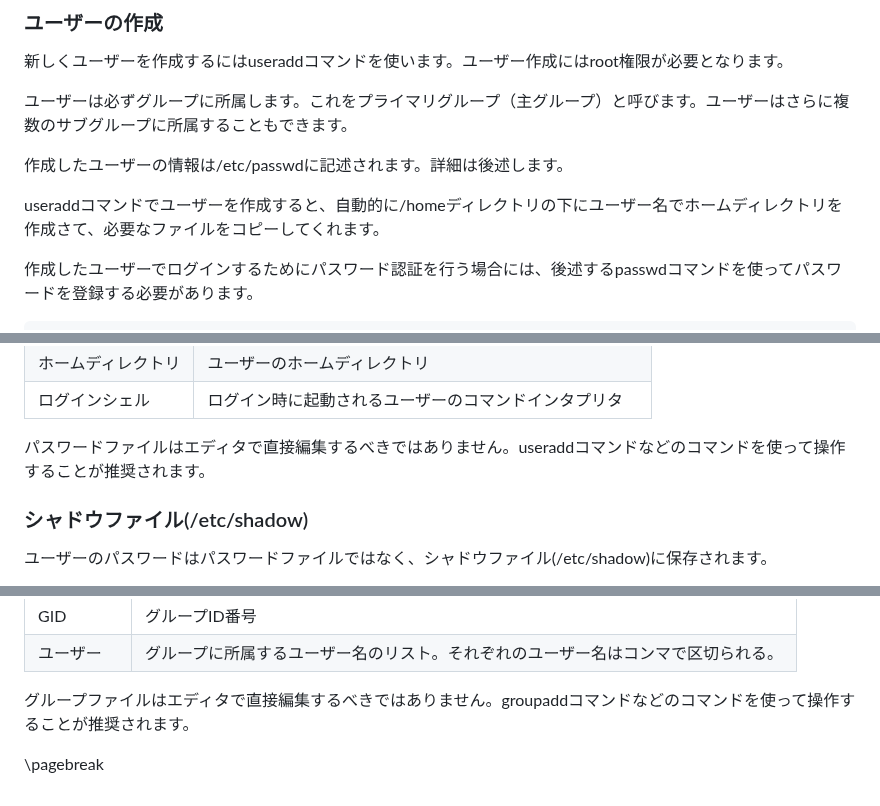
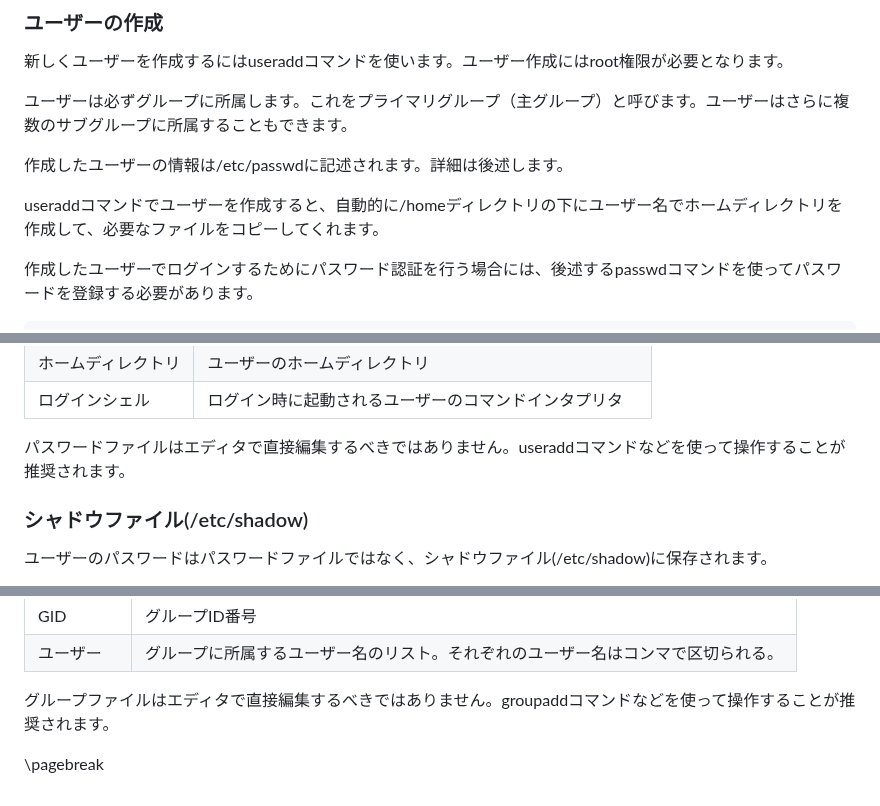
Before and after one commit to lpi-japan/linux-text, a Markdown page: Chapter08.md, 3 parts joined by grey strips. Drawn GitHub-style.

Commit message:
誤字等修正

```diff
--- a/Chapter08.md
+++ b/Chapter08.md
@@ -163,7 +163,7 @@ viで/etc/sudoersが開けたら、以下の設定行を見つけて変更し、
 
 作成したユーザーの情報は/etc/passwdに記述されます。詳細は後述します。
 
-useraddコマンドでユーザーを作成すると、自動的に/homeディレクトリの下にユーザー名でホームディレクトリを作成さて、必要なファイルをコピーしてくれます。
+useraddコマンドでユーザーを作成すると、自動的に/homeディレクトリの下にユーザー名でホームディレクトリを作成して、必要なファイルをコピーしてくれます。
 
 作成したユーザーでログインするためにパスワード認証を行う場合には、後述するpasswdコマンドを使ってパスワードを登録する必要があります。
 
@@ -373,7 +373,7 @@ testグループにはユーザーsatoが所属していましたが、サブグ
 | ホームディレクトリ | ユーザーのホームディレクトリ
 | ログインシェル | ログイン時に起動されるユーザーのコマンドインタプリタ
 
-パスワードファイルはエディタで直接編集するべきではありません。useraddコマンドなどのコマンドを使って操作することが推奨されます。
+パスワードファイルはエディタで直接編集するべきではありません。useraddコマンドなどを使って操作することが推奨されます。
 
 ### シャドウファイル(/etc/shadow)
 ユーザーのパスワードはパスワードファイルではなく、シャドウファイル(/etc/shadow)に保存されます。
@@ -419,6 +419,6 @@ testグループにはユーザーsatoが所属していましたが、サブグ
 | GID | グループID番号
 | ユーザー | グループに所属するユーザー名のリスト。それぞれのユーザー名はコンマで区切られる。
 
-グループファイルはエディタで直接編集するべきではありません。groupaddコマンドなどのコマンドを使って操作することが推奨されます。
+グループファイルはエディタで直接編集するべきではありません。groupaddコマンドなどを使って操作することが推奨されます。
 
 \pagebreak
```
